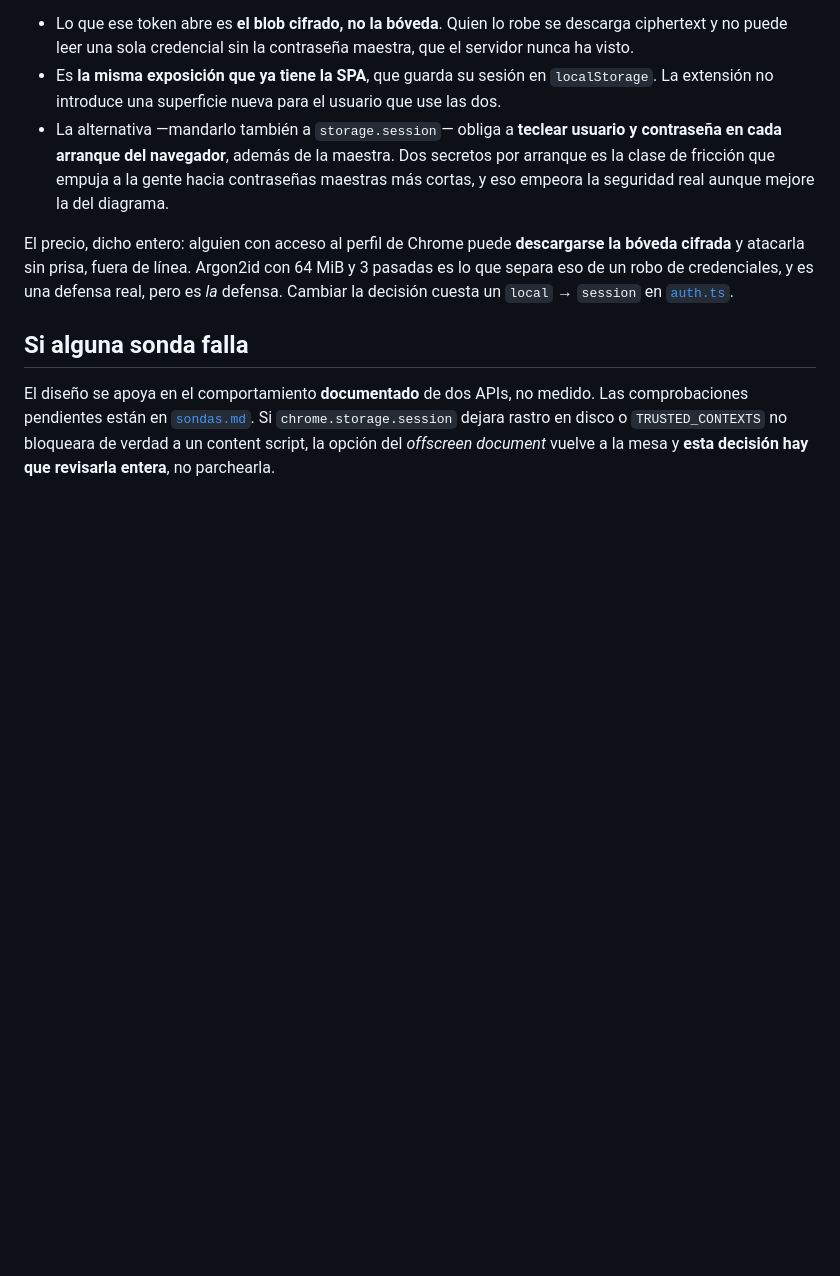
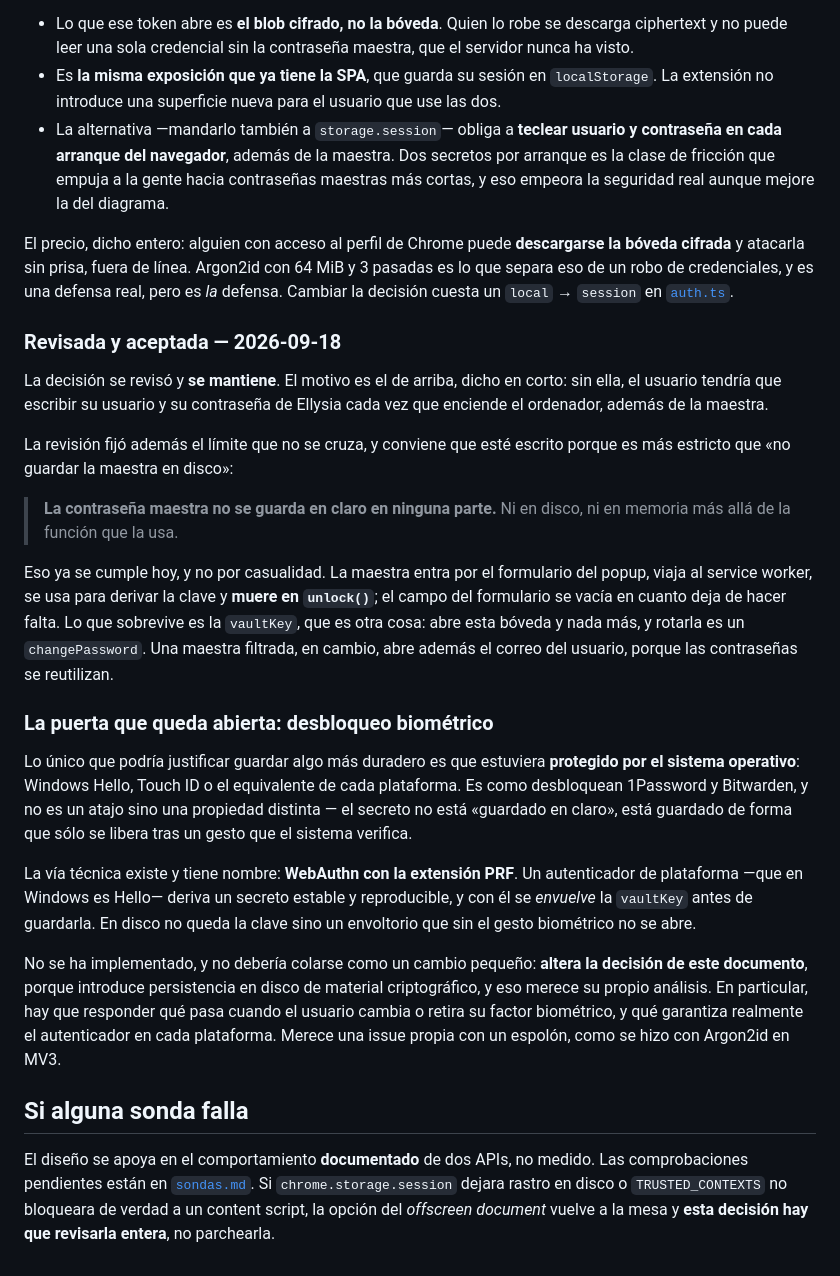
Before and after one commit to ProjectEllysia/AcheronExtension, a Markdown page: docs/sesion-desbloqueada.md, the part around the change. Rendered like a GitHub page; blank space fills up the shorter version.

Commit message:
docs(sesion): registrar que la decisión se revisó, y el límite que fijó
La decisión sobre dónde vive la sesión con el servidor estaba señalada como
tomada de más y sin revisar. Se revisó el 2026-09-18 y se mantiene: sin ella,
el usuario escribiría su usuario y su contraseña de Ellysia en cada arranque
del ordenador, además de la maestra.

La revisión fijó además un límite más estricto que «no guardar la maestra en
disco»: no se guarda en claro en ninguna parte. Ya se cumple —la maestra muere
en `unlock()` y el campo del popup se vacía—, pero no estaba escrito como
invariante, y lo que no está escrito se pierde.

Queda anotada la única vía que podría justificar guardar algo más duradero:
desbloqueo biométrico con WebAuthn y la extensión PRF, envolviendo la vaultKey
con un secreto que el sistema sólo libera tras el gesto. No se implementa aquí
porque altera la decisión de este documento y merece su propio espolón.

Co-Authored-By: Claude Opus 5 <noreply@anthropic.com>

```diff
--- a/docs/sesion-desbloqueada.md
+++ b/docs/sesion-desbloqueada.md
@@ -51,6 +51,43 @@ cifrada** y atacarla sin prisa, fuera de línea. Argon2id con 64 MiB y 3 pasadas
 de un robo de credenciales, y es una defensa real, pero es *la* defensa. Cambiar la decisión cuesta
 un `local` → `session` en [`auth.ts`](../src/background/auth.ts).
 
+### Revisada y aceptada — 2026-09-18
+
+La decisión se revisó y **se mantiene**. El motivo es el de arriba, dicho en corto: sin ella, el
+usuario tendría que escribir su usuario y su contraseña de Ellysia cada vez que enciende el
+ordenador, además de la maestra.
+
+La revisión fijó además el límite que no se cruza, y conviene que esté escrito porque es más
+estricto que «no guardar la maestra en disco»:
+
+> **La contraseña maestra no se guarda en claro en ninguna parte.** Ni en disco, ni en memoria más
+> allá de la función que la usa.
+
+Eso ya se cumple hoy, y no por casualidad. La maestra entra por el formulario del popup, viaja al
+service worker, se usa para derivar la clave y **muere en `unlock()`**; el campo del formulario se
+vacía en cuanto deja de hacer falta. Lo que sobrevive es la `vaultKey`, que es otra cosa: abre esta
+bóveda y nada más, y rotarla es un `changePassword`. Una maestra filtrada, en cambio, abre además
+el correo del usuario, porque las contraseñas se reutilizan.
+
+### La puerta que queda abierta: desbloqueo biométrico
+
+Lo único que podría justificar guardar algo más duradero es que estuviera **protegido por el
+sistema operativo**: Windows Hello, Touch ID o el equivalente de cada plataforma. Es como
+desbloquean 1Password y Bitwarden, y no es un atajo sino una propiedad distinta — el secreto no
+está «guardado en claro», está guardado de forma que sólo se libera tras un gesto que el sistema
+verifica.
+
+La vía técnica existe y tiene nombre: **WebAuthn con la extensión PRF**. Un autenticador de
+plataforma —que en Windows es Hello— deriva un secreto estable y reproducible, y con él se
+*envuelve* la `vaultKey` antes de guardarla. En disco no queda la clave sino un envoltorio que sin
+el gesto biométrico no se abre.
+
+No se ha implementado, y no debería colarse como un cambio pequeño: **altera la decisión de este
+documento**, porque introduce persistencia en disco de material criptográfico, y eso merece su
+propio análisis. En particular, hay que responder qué pasa cuando el usuario cambia o retira su
+factor biométrico, y qué garantiza realmente el autenticador en cada plataforma. Merece una issue
+propia con un espolón, como se hizo con Argon2id en MV3.
+
 ## Si alguna sonda falla
 
 El diseño se apoya en el comportamiento **documentado** de dos APIs, no medido. Las comprobaciones
```
